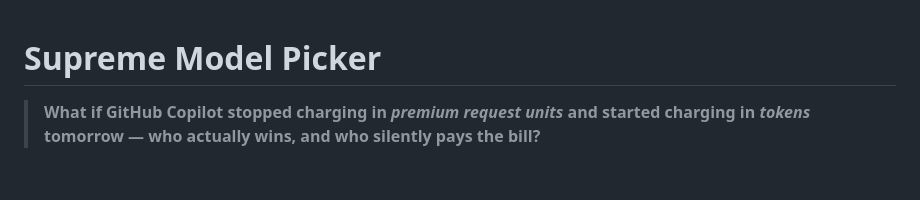
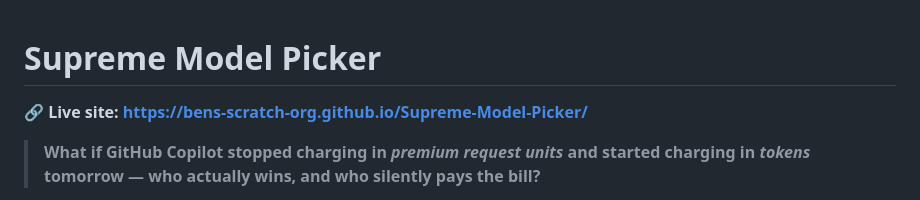
Before and after one commit to Bens-Scratch-Org/Supreme-Model-Picker, a Markdown page: README.md, the part around the change. Drawn GitHub-style; blank space fills up the shorter version.

Commit message:
Add prominent GitHub Pages link to README
Co-authored-by: Copilot <223556219+Copilot@users.noreply.github.com>

```diff
--- a/README.md
+++ b/README.md
@@ -1,4 +1,6 @@
 # Supreme Model Picker
+
+🔗 **Live site: https://bens-scratch-org.github.io/Supreme-Model-Picker/**
 
 > **What if GitHub Copilot stopped charging in *premium request units* and started charging in *tokens* tomorrow — who actually wins, and who silently pays the bill?**
 
```
